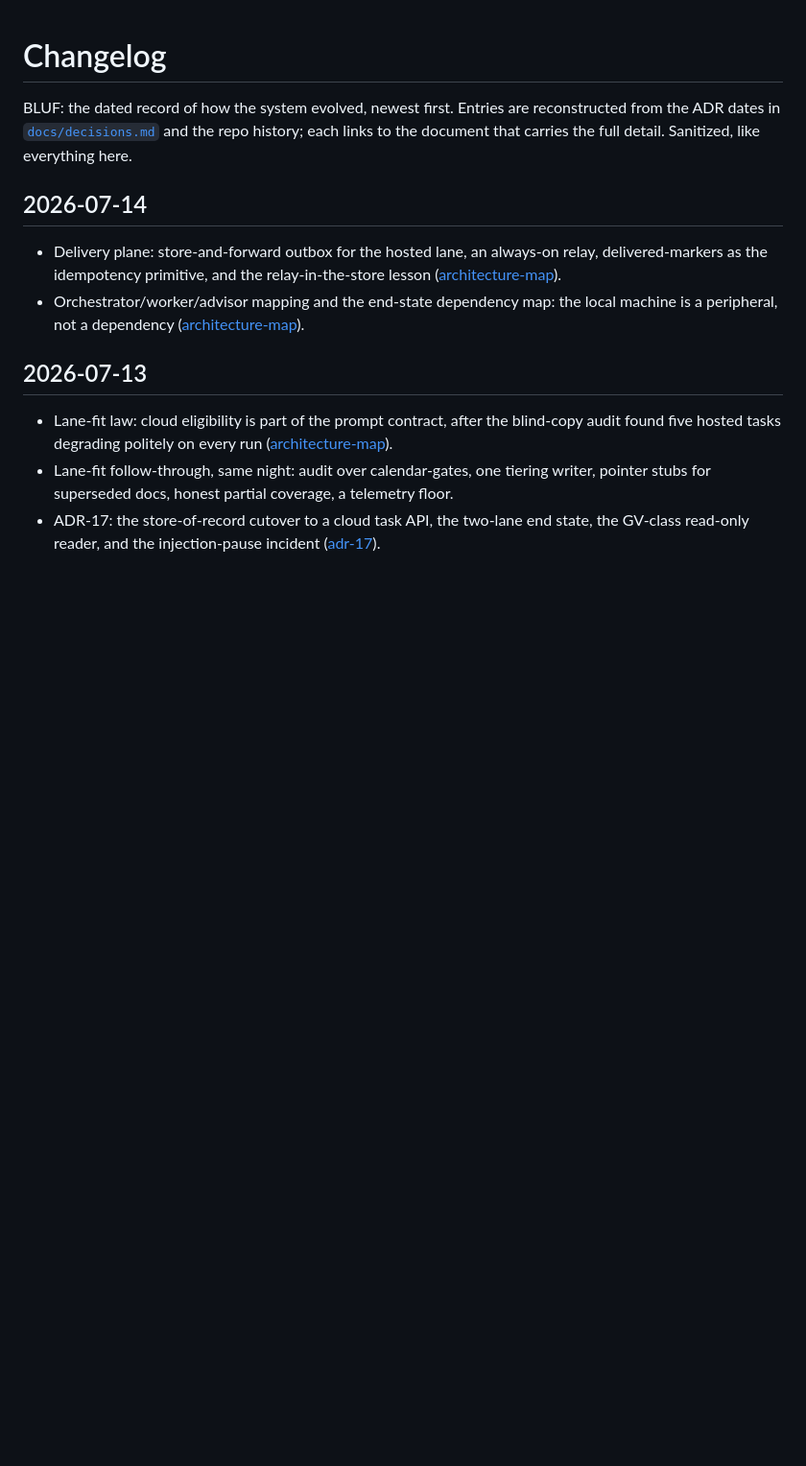
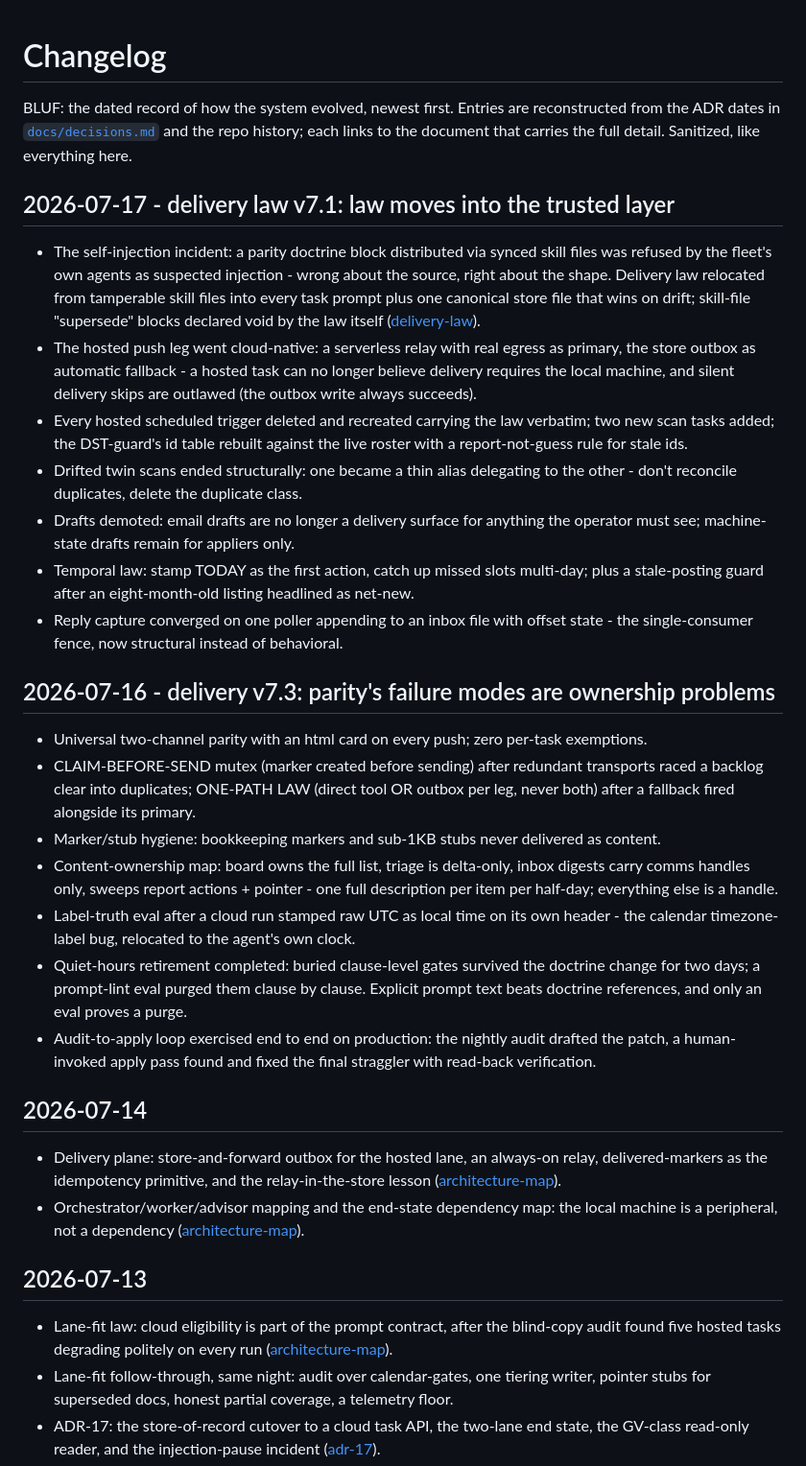
Before and after one commit to gkmr/ganesh-os, a Markdown page: CHANGELOG.md, the part around one of its changes. Shown at 96% size. Rendered like a GitHub page; blank space fills up the shorter version.

```diff
--- a/CHANGELOG.md
+++ b/CHANGELOG.md
@@ -1,6 +1,44 @@
 # Changelog
 
 BLUF: the dated record of how the system evolved, newest first. Entries are reconstructed from the ADR dates in [`docs/decisions.md`](docs/decisions.md) and the repo history; each links to the document that carries the full detail. Sanitized, like everything here.
+
+## 2026-07-17 - delivery law v7.1: law moves into the trusted layer
+- The self-injection incident: a parity doctrine block distributed via synced skill files was
+  refused by the fleet's own agents as suspected injection - wrong about the source, right about
+  the shape. Delivery law relocated from tamperable skill files into every task prompt plus one
+  canonical store file that wins on drift; skill-file "supersede" blocks declared void by the law
+  itself ([delivery-law](docs/delivery-law.md)).
+- The hosted push leg went cloud-native: a serverless relay with real egress as primary, the
+  store outbox as automatic fallback - a hosted task can no longer believe delivery requires the
+  local machine, and silent delivery skips are outlawed (the outbox write always succeeds).
+- Every hosted scheduled trigger deleted and recreated carrying the law verbatim; two new scan
+  tasks added; the DST-guard's id table rebuilt against the live roster with a report-not-guess
+  rule for stale ids.
+- Drifted twin scans ended structurally: one became a thin alias delegating to the other -
+  don't reconcile duplicates, delete the duplicate class.
+- Drafts demoted: email drafts are no longer a delivery surface for anything the operator must
+  see; machine-state drafts remain for appliers only.
+- Temporal law: stamp TODAY as the first action, catch up missed slots multi-day; plus a
+  stale-posting guard after an eight-month-old listing headlined as net-new.
+- Reply capture converged on one poller appending to an inbox file with offset state - the
+  single-consumer fence, now structural instead of behavioral.
+
+## 2026-07-16 - delivery v7.3: parity's failure modes are ownership problems
+- Universal two-channel parity with an html card on every push; zero per-task exemptions.
+- CLAIM-BEFORE-SEND mutex (marker created before sending) after redundant transports raced a
+  backlog clear into duplicates; ONE-PATH LAW (direct tool OR outbox per leg, never both) after
+  a fallback fired alongside its primary.
+- Marker/stub hygiene: bookkeeping markers and sub-1KB stubs never delivered as content.
+- Content-ownership map: board owns the full list, triage is delta-only, inbox digests carry
+  comms handles only, sweeps report actions + pointer - one full description per item per
+  half-day; everything else is a handle.
+- Label-truth eval after a cloud run stamped raw UTC as local time on its own header - the
+  calendar timezone-label bug, relocated to the agent's own clock.
+- Quiet-hours retirement completed: buried clause-level gates survived the doctrine change for
+  two days; a prompt-lint eval purged them clause by clause. Explicit prompt text beats doctrine
+  references, and only an eval proves a purge.
+- Audit-to-apply loop exercised end to end on production: the nightly audit drafted the patch,
+  a human-invoked apply pass found and fixed the final straggler with read-back verification.
 
 ## 2026-07-14
 - Delivery plane: store-and-forward outbox for the hosted lane, an always-on relay, delivered-markers as the idempotency primitive, and the relay-in-the-store lesson ([architecture-map](docs/architecture-map.md#the-delivery-plane-added-after-the-egress-audit)).
```
Also changed, not shown: other parts of CHANGELOG.md (+0 -18 lines), README.md (+13 -0 lines), docs/delivery-law.md (added, +82 -0 lines).
